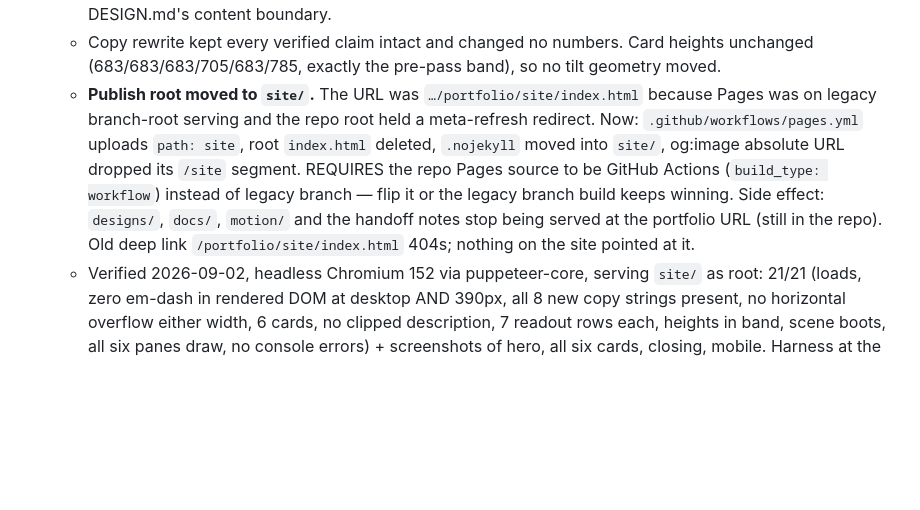
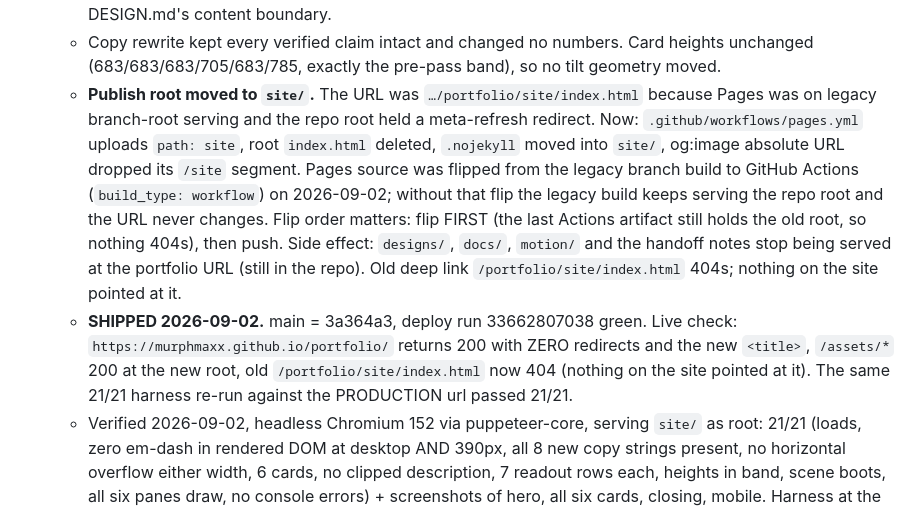
Before and after one commit to murphmaxx/portfolio, a Markdown page: HANDOFF.md, the part around the change. Drawn GitHub-style; blank space fills up the shorter version.

Commit message:
docs(handoff): record the voice pass and clean URL as shipped
main 3a364a3 is live. Pages source flipped to GitHub Actions, deploy
green, / returns 200 with zero redirects, and the 21-check harness
passes against the production URL rather than localhost.

Notes the flip-then-push ordering, which is what avoids a 404 window:
the last Actions artifact still holds the old root while you flip.

Co-Authored-By: Claude Opus 5 <noreply@anthropic.com>

```diff
--- a/HANDOFF.md
+++ b/HANDOFF.md
@@ -68,7 +68,8 @@ Kill stale servers on 4174 first (`lsof -nP -i :4174`) — a hung old instance r
 - 2026-09-02 VOICE PASS + CLEAN URL (Owen: "remove the emdashes from the content, map more to my writing style", "fix the link, its displaying as an index.html page"):
   - **Every em-dash is gone from shipped copy.** 31 replacements: meta/title/og, hero intro, stage sub, all six card descriptions (rewritten, not just de-dashed), 10 readout values, 3 evidence lines, 6 pane tags, the mobile note, the footer link, and 3 canvas-drawn labels. The 31 that remain are all source comments or REAL captured output inside `__tuicap` / `__transcripts` (ouros' own banner "…press Enter — every tool action…", crucible's "P3 size (statements — the baseline)"). Those are evidence: do NOT edit them to satisfy the rule. To lose them, fix the string in ouros/crucible and re-capture. Voice rule is now in DESIGN.md's content boundary.
   - Copy rewrite kept every verified claim intact and changed no numbers. Card heights unchanged (683/683/683/705/683/785, exactly the pre-pass band), so no tilt geometry moved.
-  - **Publish root moved to `site/`.** The URL was `…/portfolio/site/index.html` because Pages was on legacy branch-root serving and the repo root held a meta-refresh redirect. Now: `.github/workflows/pages.yml` uploads `path: site`, root `index.html` deleted, `.nojekyll` moved into `site/`, og:image absolute URL dropped its `/site` segment. REQUIRES the repo Pages source to be GitHub Actions (`build_type: workflow`) instead of legacy branch — flip it or the legacy branch build keeps winning. Side effect: `designs/`, `docs/`, `motion/` and the handoff notes stop being served at the portfolio URL (still in the repo). Old deep link `/portfolio/site/index.html` 404s; nothing on the site pointed at it.
+  - **Publish root moved to `site/`.** The URL was `…/portfolio/site/index.html` because Pages was on legacy branch-root serving and the repo root held a meta-refresh redirect. Now: `.github/workflows/pages.yml` uploads `path: site`, root `index.html` deleted, `.nojekyll` moved into `site/`, og:image absolute URL dropped its `/site` segment. Pages source was flipped from the legacy branch build to GitHub Actions (`build_type: workflow`) on 2026-09-02; without that flip the legacy build keeps serving the repo root and the URL never changes. Flip order matters: flip FIRST (the last Actions artifact still holds the old root, so nothing 404s), then push. Side effect: `designs/`, `docs/`, `motion/` and the handoff notes stop being served at the portfolio URL (still in the repo). Old deep link `/portfolio/site/index.html` 404s; nothing on the site pointed at it.
+  - **SHIPPED 2026-09-02.** main = 3a364a3, deploy run 33662807038 green. Live check: `https://murphmaxx.github.io/portfolio/` returns 200 with ZERO redirects and the new `<title>`, `/assets/*` 200 at the new root, old `/portfolio/site/index.html` now 404 (nothing on the site pointed at it). The same 21/21 harness re-run against the PRODUCTION url passed 21/21.
   - Verified 2026-09-02, headless Chromium 152 via puppeteer-core, serving `site/` as root: 21/21 (loads, zero em-dash in rendered DOM at desktop AND 390px, all 8 new copy strings present, no horizontal overflow either width, 6 cards, no clipped description, 7 readout rows each, heights in band, scene boots, all six panes draw, no console errors) + screenshots of hero, all six cards, closing, mobile. Harness at the session job dir `verify.mjs`. Note: under swiftshader the frame-time watchdog correctly degrades the scene to 'Field / static' partway through a long run — that is the designed self-protection, not a regression.
 
 ## Git discipline
```
